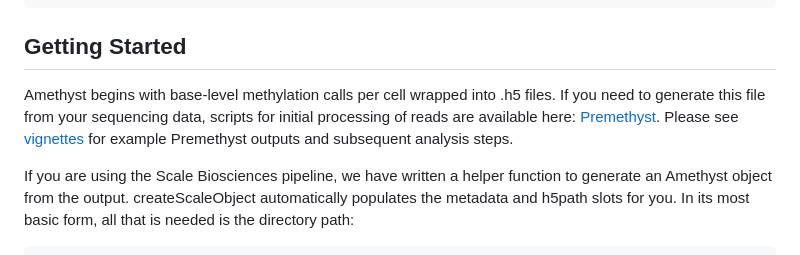
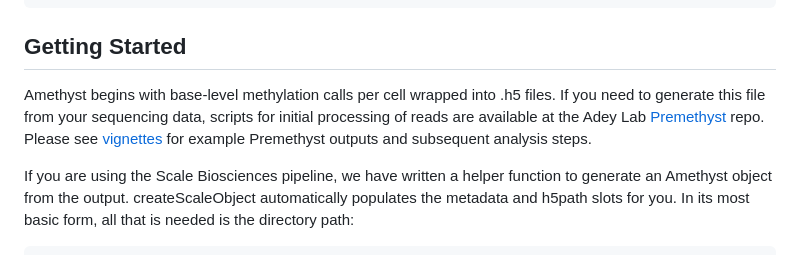
Before and after one commit to lrylaarsdam/amethyst, a Markdown page: README.md, the part around the change. GitHub-like rendering.

```diff
--- a/README.md
+++ b/README.md
@@ -37,7 +37,7 @@ devtools::install_github("KrishnaswamyLab/MAGIC/Rmagic")
 
 ## Getting Started
 
-Amethyst begins with base-level methylation calls per cell wrapped into .h5 files. If you need to generate this file from your sequencing data, scripts for initial processing of reads are available here: [Premethyst](https://github.com/adeylab/premethyst). Please see [vignettes](http://htmlpreview.github.io/?https://github.com/lrylaarsdam/amethyst/blob/main/pbmc_vignette/pbmc_vignette.html) for example Premethyst outputs and subsequent analysis steps.
+Amethyst begins with base-level methylation calls per cell wrapped into .h5 files. If you need to generate this file from your sequencing data, scripts for initial processing of reads are available at the Adey Lab [Premethyst](https://github.com/adeylab/premethyst) repo. Please see [vignettes](http://htmlpreview.github.io/?https://github.com/lrylaarsdam/amethyst/blob/main/pbmc_vignette/pbmc_vignette.html) for example Premethyst outputs and subsequent analysis steps.
 
 If you are using the Scale Biosciences pipeline, we have written a helper function to generate an Amethyst object from the output. createScaleObject automatically populates the metadata and h5path slots for you. In its most basic form, all that is needed is the directory path:
 
```
